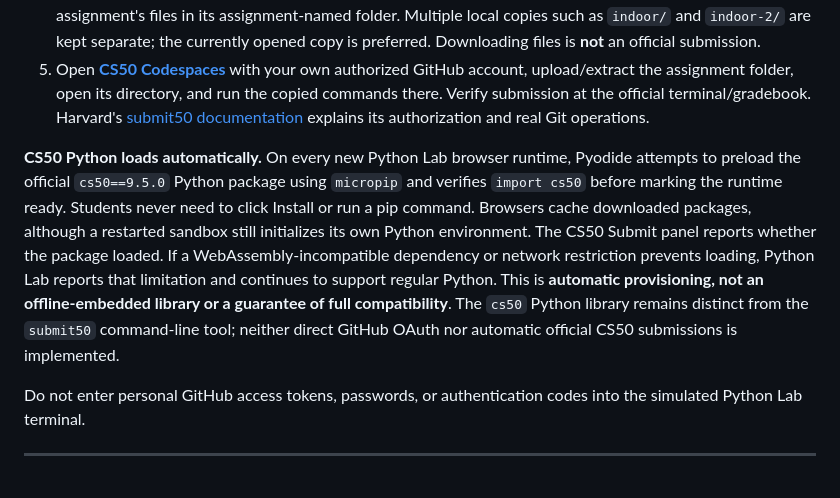
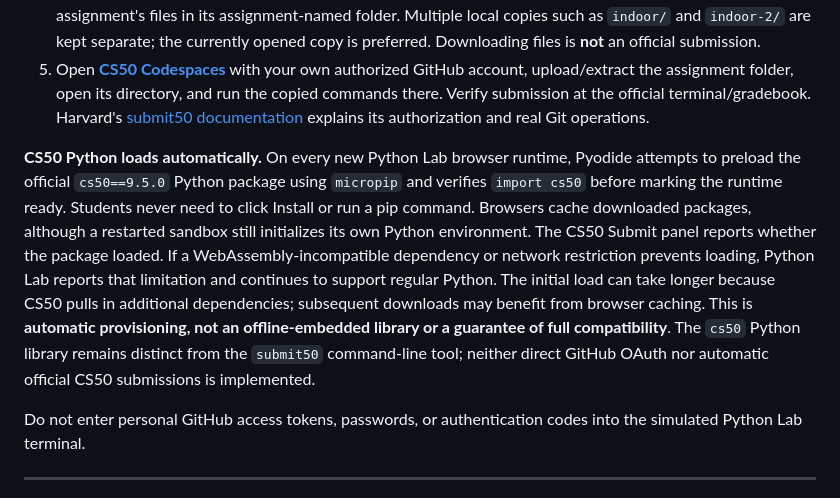
Before and after one commit to aspiece/python-lab, a Markdown page: README.md, the part around the change. GitHub-like rendering.

Commit message:
Note initial CS50 preload cost and browser caching limits in documentation

```diff
--- a/README.md
+++ b/README.md
@@ -8,7 +8,7 @@ Python Lab now has a **CS50 Submit** handoff panel. It does **not** send files o
 4. Download the **Assignment ZIP**. Unlike a general workspace export, this contains only the selected assignment's files in its assignment-named folder. Multiple local copies such as `indoor/` and `indoor-2/` are kept separate; the currently opened copy is preferred. Downloading files is **not** an official submission.
 5. Open **[CS50 Codespaces](https://cs50.dev/)** with your own authorized GitHub account, upload/extract the assignment folder, open its directory, and run the copied commands there. Verify submission at the official terminal/gradebook. Harvard's [submit50 documentation](https://cs50.readthedocs.io/submit50/) explains its authorization and real Git operations.
 
-**CS50 Python loads automatically.** On every new Python Lab browser runtime, Pyodide attempts to preload the official `cs50==9.5.0` Python package using `micropip` and verifies `import cs50` before marking the runtime ready. Students never need to click Install or run a pip command. Browsers cache downloaded packages, although a restarted sandbox still initializes its own Python environment. The CS50 Submit panel reports whether the package loaded. If a WebAssembly-incompatible dependency or network restriction prevents loading, Python Lab reports that limitation and continues to support regular Python. This is **automatic provisioning, not an offline-embedded library or a guarantee of full compatibility**. The `cs50` Python library remains distinct from the `submit50` command-line tool; neither direct GitHub OAuth nor automatic official CS50 submissions is implemented.
+**CS50 Python loads automatically.** On every new Python Lab browser runtime, Pyodide attempts to preload the official `cs50==9.5.0` Python package using `micropip` and verifies `import cs50` before marking the runtime ready. Students never need to click Install or run a pip command. Browsers cache downloaded packages, although a restarted sandbox still initializes its own Python environment. The CS50 Submit panel reports whether the package loaded. If a WebAssembly-incompatible dependency or network restriction prevents loading, Python Lab reports that limitation and continues to support regular Python. The initial load can take longer because CS50 pulls in additional dependencies; subsequent downloads may benefit from browser caching. This is **automatic provisioning, not an offline-embedded library or a guarantee of full compatibility**. The `cs50` Python library remains distinct from the `submit50` command-line tool; neither direct GitHub OAuth nor automatic official CS50 submissions is implemented.
 
 Do not enter personal GitHub access tokens, passwords, or authentication codes into the simulated Python Lab terminal.
 
```
